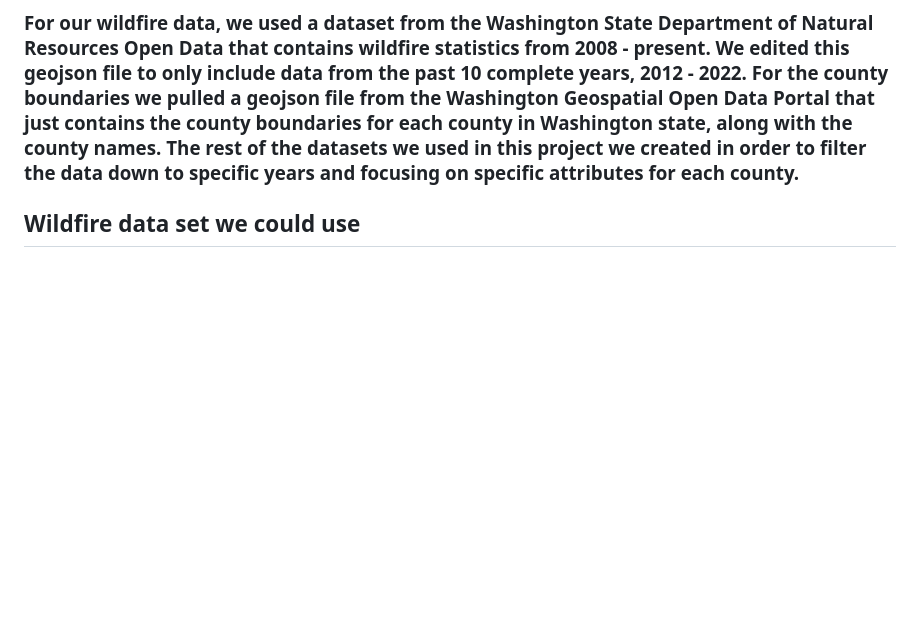
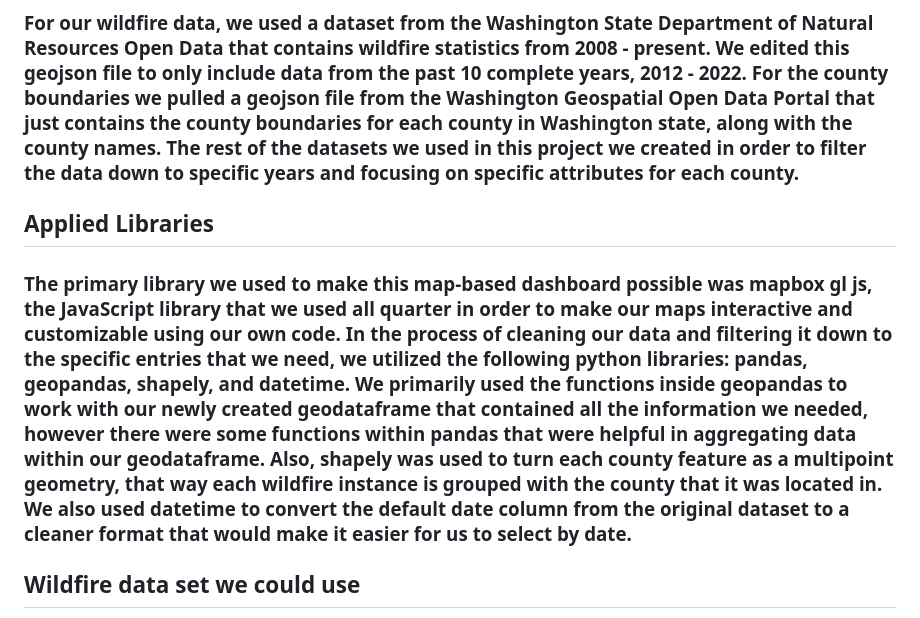
Before and after one commit to kya-rice/Wildfires-Between-2012-2022, a Markdown page: README.md, the part around the change. Drawn GitHub-style; blank space fills up the shorter version.

```diff
--- a/README.md
+++ b/README.md
@@ -17,6 +17,8 @@
 ## Data Sources
 ### For our wildfire data, we used a dataset from the Washington State Department of Natural Resources Open Data that contains wildfire statistics from 2008 - present. We edited this geojson file to only include data from the past 10 complete years, 2012 - 2022. For the county boundaries we pulled a geojson file from the Washington Geospatial Open Data Portal that just contains the county boundaries for each county in Washington state, along with the county names. The rest of the datasets we used in this project we created in order to filter the data down to specific years and focusing on specific attributes for each county.
 
+## Applied Libraries
+### The primary library we used to make this map-based dashboard possible was mapbox gl js, the JavaScript library that we used all quarter in order to make our maps interactive and customizable using our own code. In the process of cleaning our data and filtering it down to the specific entries that we need, we utilized the following python libraries: pandas, geopandas, shapely, and datetime. We primarily used the functions inside geopandas to work with our newly created geodataframe that contained all the information we needed, however there were some functions within pandas that were helpful in aggregating data within our geodataframe. Also, shapely was used to turn each county feature as a multipoint geometry, that way each wildfire instance is grouped with the county that it was located in. We also used datetime to convert the default date column from the original dataset to a cleaner format that would make it easier for us to select by date.
 
 ## Wildfire data set we could use
 https://data-wadnr.opendata.arcgis.com/datasets/wadnr::dnr-fire-statistics-2008-present/explore?location=47.249274%2C-120.769400%2C7.97
```
